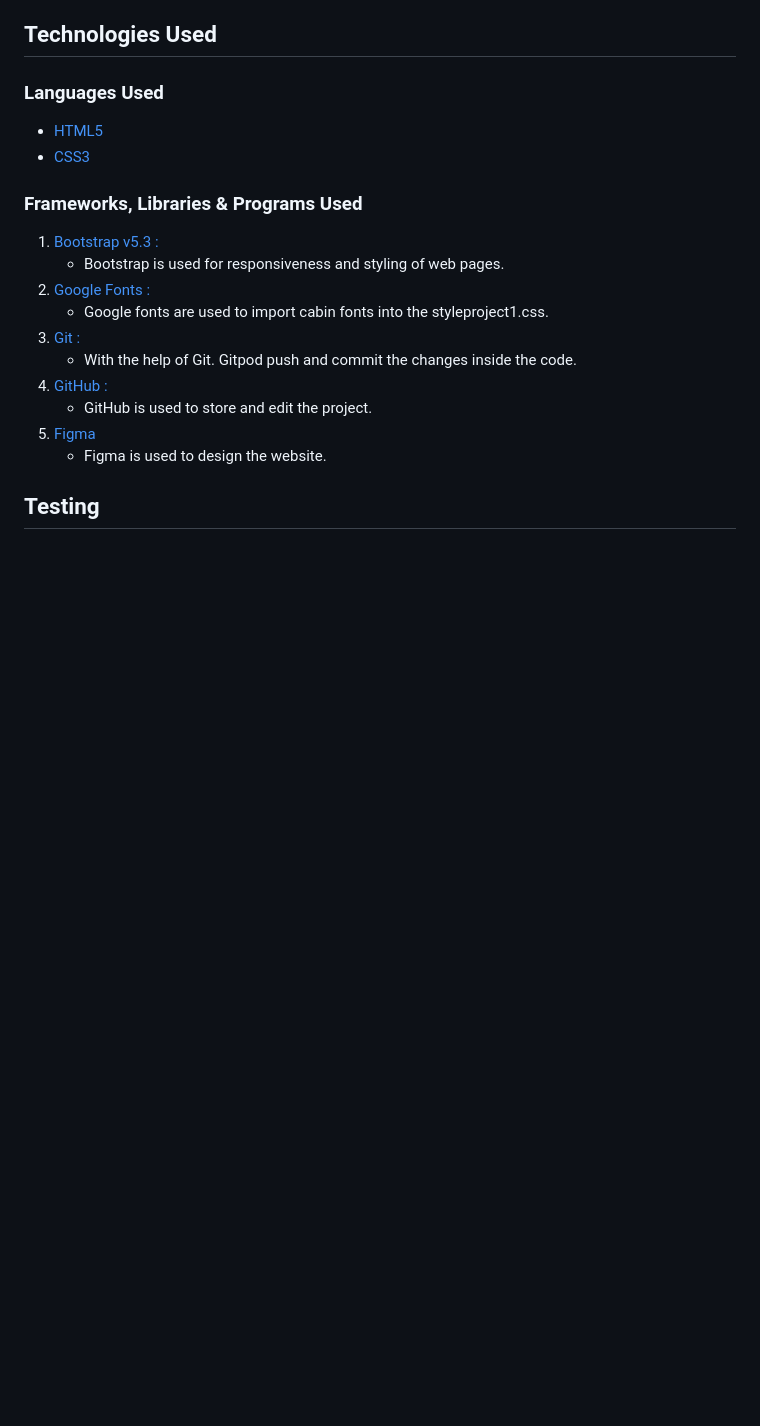
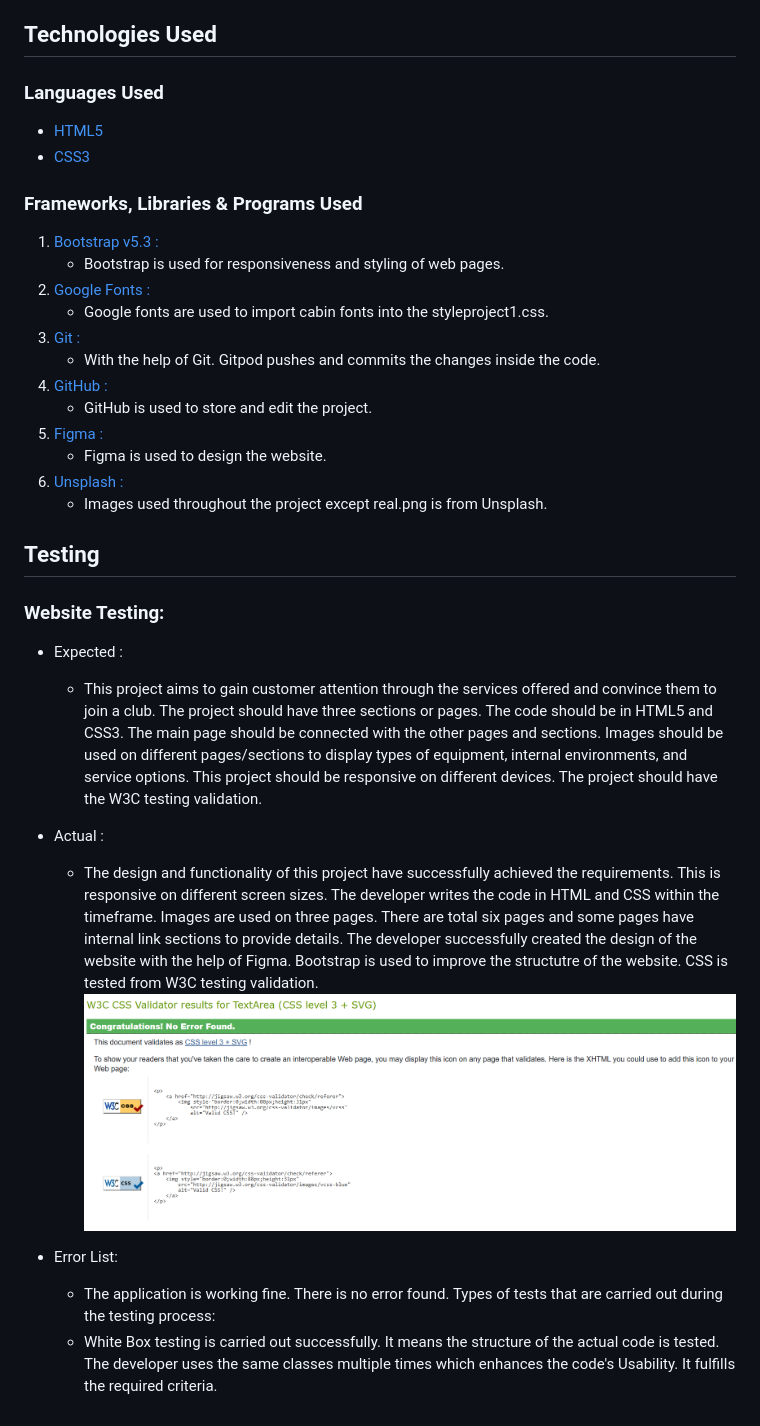
Before and after one commit to Farah-94/projectonemilestone, a Markdown page: README.md, the part around the change. GitHub-like rendering; pictures changed too: Screenshot 2024-11-14 230401.png (added); blank space fills up the shorter version.

Commit message:
git commit

```diff
--- a/README.md
+++ b/README.md
@@ -77,11 +77,28 @@
    2. [Google Fonts :](https://fonts.google.com/)
         - Google fonts are used to import cabin fonts into the styleproject1.css.
    3. [Git :](https://git-scm.com/)
-        - With the help of Git. Gitpod push and commit the changes inside the code.
+        - With the help of Git. Gitpod pushes and commits the changes inside the code.
    4. [GitHub :](https://github.com/)
         - GitHub is used to store and edit the project.
-   5. [Figma](https://www.figma.com/)
+   5. [Figma :](https://www.figma.com/)
         - Figma is used to design the website.
+   6. [Unsplash :](https://unsplash.com/)
+        - Images used throughout the project except real.png is from Unsplash.
 
 
 ## Testing
+### Website Testing:
+* Expected :
+     - This project aims to gain customer attention through the
+      services offered and convince them to join a club. The project should have three sections or pages. The code
+      should be in HTML5 and CSS3. The main page should be connected with the other pages and sections. Images should be used on different pages/sections to display types of equipment, internal environments, and service options. This project should be responsive on different devices. The project should have the W3C testing validation.
+
+* Actual :
+   - The design and functionality of this project have
+      successfully achieved the requirements. This is responsive on different screen sizes. The developer writes the code in HTML and CSS within the timeframe. Images are used on three pages. There are total six pages and some pages have internal link sections to provide details. The developer successfully created the design of the website with the help of Figma. Bootstrap is used to improve the structutre of the website. CSS is tested from W3C testing validation.  ![Test validation](<Screenshot 2024-11-14 230401.png>)
+
+* Error List:
+   - The application is working fine. There is no error found.
+          Types of tests that are carried out during the testing process:
+   - White Box testing is carried out successfully. It means the
+          structure of the actual code is tested. The developer uses the same classes multiple times which enhances the code's Usability. It fulfills the required criteria.
```
Also changed, not shown: images/image.png (deleted).
